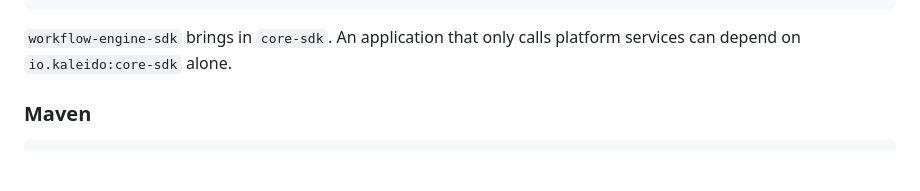
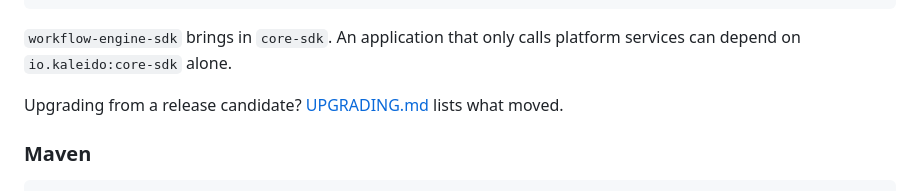
Before and after one commit to kaleido-io/kaleido-sdk-java, a Markdown page: README.md, the part around the change. Drawn GitHub-style; blank space fills up the shorter version.

Commit message:
docs: what moved for apps on 1.0.0-rc.2, in UPGRADING.md
Signed-off-by: Enrique Lacal <enrique.lacal@kaleido.io>

```diff
--- a/README.md
+++ b/README.md
@@ -52,6 +52,8 @@ dependencies {
 
 `workflow-engine-sdk` brings in `core-sdk`. An application that only calls platform
 services can depend on `io.kaleido:core-sdk` alone.
+
+Upgrading from a release candidate? [UPGRADING.md](./UPGRADING.md) lists what moved.
 
 ### Maven
 
```
Also changed, not shown: UPGRADING.md (added, +30 -0 lines).
